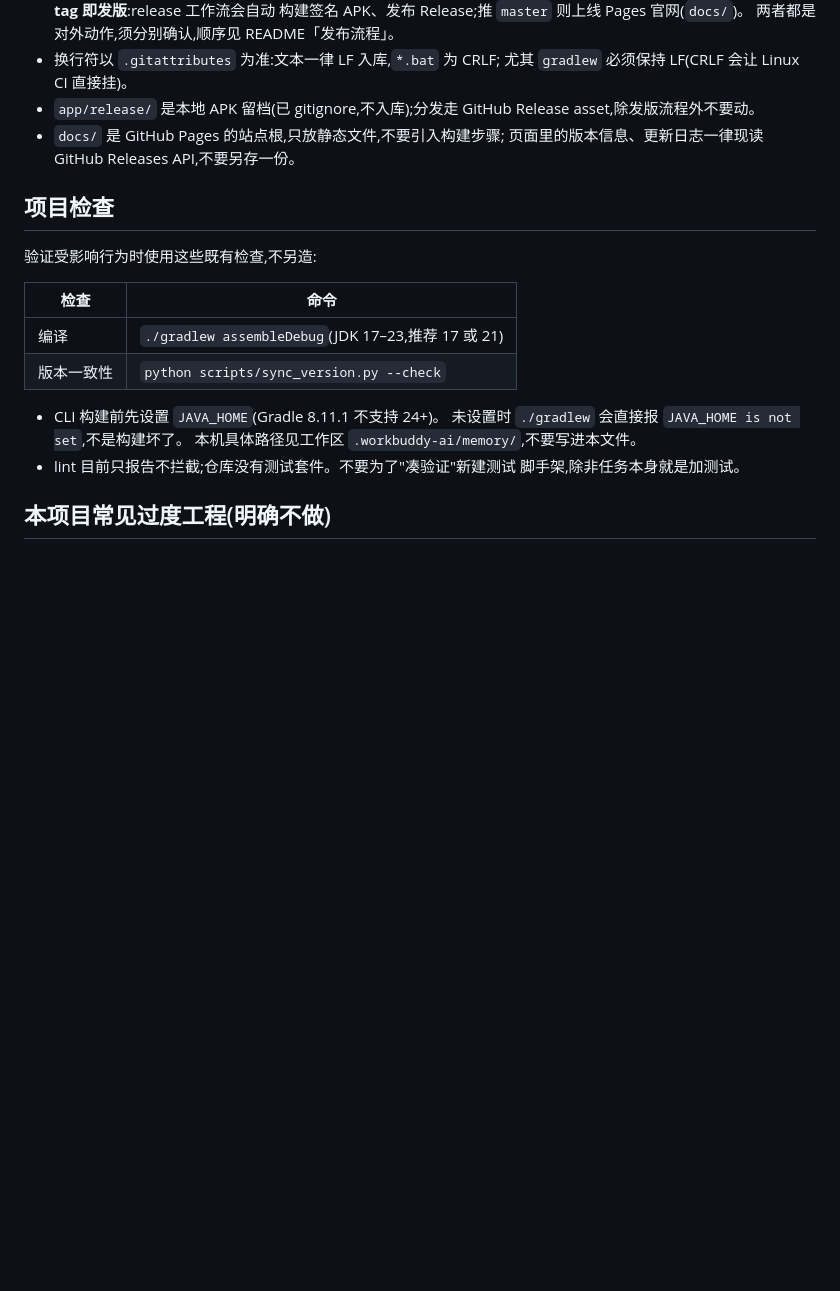
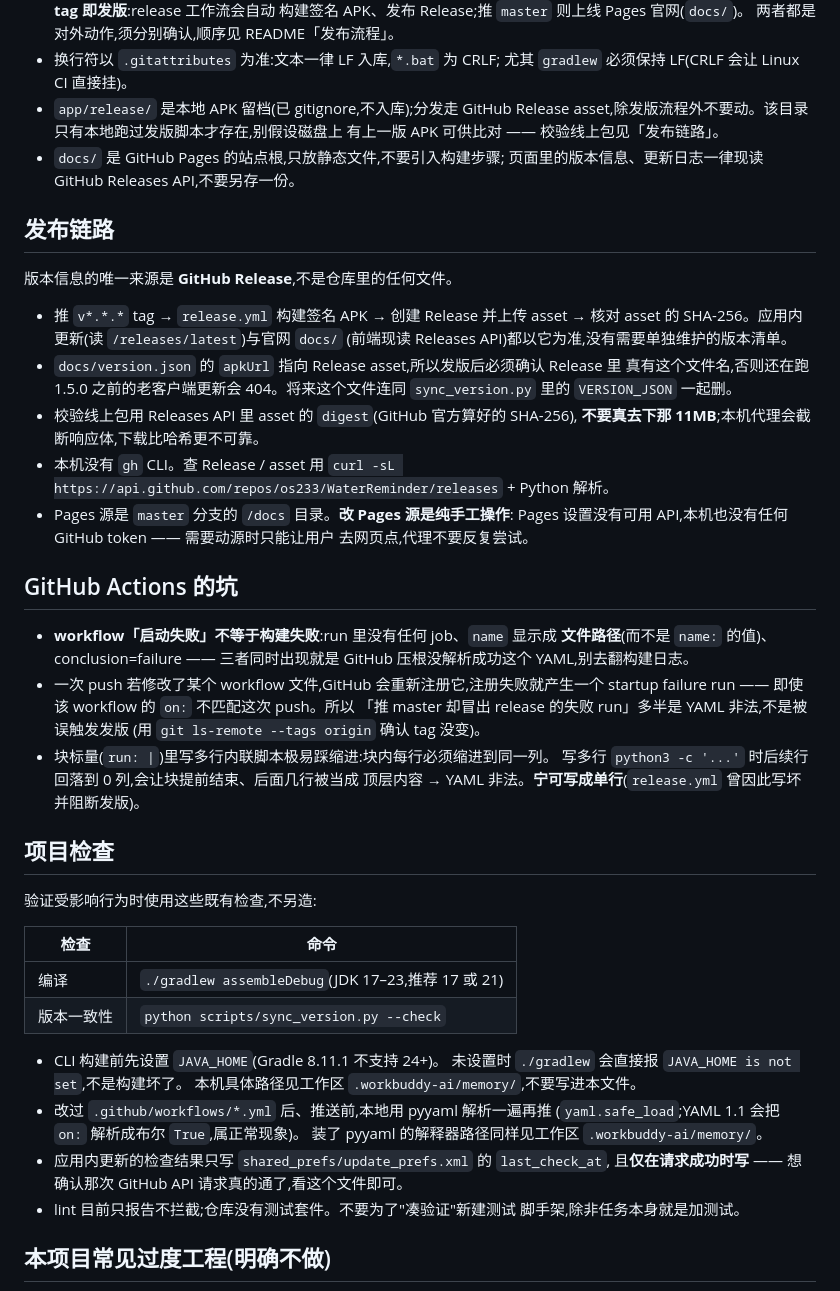
Before and after one commit to os233/WaterReminder, a Markdown page: AGENTS.md, the part around the change. Rendered like a GitHub page; blank space fills up the shorter version.

Commit message:
docs(agents): 补发布链路与 workflow YAML 坑,校正 app/release 说明
- 新增「发布链路」:Release 是版本信息唯一来源、docs/version.json 的 apkUrl 需核对
  asset 存在、校验线上包读 asset digest、本机无 gh CLI、改 Pages 源只能手工操作
- 新增「GitHub Actions 的坑」:启动失败≠构建失败的三特征、改 workflow 文件会触发
  重新注册、块标量缩进写坏 YAML
- 「项目检查」补:推 workflow 前本地 pyyaml 解析、update_prefs 的 last_check_at 只在
  请求成功时写入,可用来验证更新检查真的跑通
- app/release/ 说明改为「只有本地发版后才存在」,别假设有上一版 APK 可比对

```diff
--- a/AGENTS.md
+++ b/AGENTS.md
@@ -51,9 +51,41 @@
 - 换行符以 `.gitattributes` 为准:文本一律 LF 入库,`*.bat` 为 CRLF;
   尤其 `gradlew` 必须保持 LF(CRLF 会让 Linux CI 直接挂)。
 - `app/release/` 是本地 APK 留档(已 gitignore,不入库);分发走 GitHub Release
-  asset,除发版流程外不要动。
+  asset,除发版流程外不要动。该目录只有本地跑过发版脚本才存在,别假设磁盘上
+  有上一版 APK 可供比对 —— 校验线上包见「发布链路」。
 - `docs/` 是 GitHub Pages 的站点根,只放静态文件,不要引入构建步骤;
   页面里的版本信息、更新日志一律现读 GitHub Releases API,不要另存一份。
+
+## 发布链路
+
+版本信息的唯一来源是 **GitHub Release**,不是仓库里的任何文件。
+
+- 推 `v*.*.*` tag → `release.yml` 构建签名 APK → 创建 Release 并上传 asset →
+  核对 asset 的 SHA-256。应用内更新(读 `/releases/latest`)与官网 `docs/`
+  (前端现读 Releases API)都以它为准,没有需要单独维护的版本清单。
+- `docs/version.json` 的 `apkUrl` 指向 Release asset,所以发版后必须确认 Release 里
+  真有这个文件名,否则还在跑 1.5.0 之前的老客户端更新会 404。将来这个文件连同
+  `sync_version.py` 里的 `VERSION_JSON` 一起删。
+- 校验线上包用 Releases API 里 asset 的 `digest`(GitHub 官方算好的 SHA-256),
+  **不要真去下那 11MB**;本机代理会截断响应体,下载比哈希更不可靠。
+- 本机没有 `gh` CLI。查 Release / asset 用
+  `curl -sL https://api.github.com/repos/os233/WaterReminder/releases` + Python 解析。
+- Pages 源是 `master` 分支的 `/docs` 目录。**改 Pages 源是纯手工操作**:
+  Pages 设置没有可用 API,本机也没有任何 GitHub token —— 需要动源时只能让用户
+  去网页点,代理不要反复尝试。
+
+## GitHub Actions 的坑
+
+- **workflow「启动失败」不等于构建失败**:run 里没有任何 job、`name` 显示成
+  **文件路径**(而不是 `name:` 的值)、conclusion=failure —— 三者同时出现就是
+  GitHub 压根没解析成功这个 YAML,别去翻构建日志。
+- 一次 push 若修改了某个 workflow 文件,GitHub 会重新注册它,注册失败就产生一个
+  startup failure run —— 即使该 workflow 的 `on:` 不匹配这次 push。所以
+  「推 master 却冒出 release 的失败 run」多半是 YAML 非法,不是被误触发发版
+  (用 `git ls-remote --tags origin` 确认 tag 没变)。
+- 块标量(`run: |`)里写多行内联脚本极易踩缩进:块内每行必须缩进到同一列。
+  写多行 `python3 -c '...'` 时后续行回落到 0 列,会让块提前结束、后面几行被当成
+  顶层内容 → YAML 非法。**宁可写成单行**(`release.yml` 曾因此写坏并阻断发版)。
 
 ## 项目检查
 
@@ -67,6 +99,11 @@
 - CLI 构建前先设置 `JAVA_HOME`(Gradle 8.11.1 不支持 24+)。
   未设置时 `./gradlew` 会直接报 `JAVA_HOME is not set`,不是构建坏了。
   本机具体路径见工作区 `.workbuddy-ai/memory/`,不要写进本文件。
+- 改过 `.github/workflows/*.yml` 后、推送前,本地用 pyyaml 解析一遍再推
+  (`yaml.safe_load`;YAML 1.1 会把 `on:` 解析成布尔 `True`,属正常现象)。
+  装了 pyyaml 的解释器路径同样见工作区 `.workbuddy-ai/memory/`。
+- 应用内更新的检查结果只写 `shared_prefs/update_prefs.xml` 的 `last_check_at`,
+  且**仅在请求成功时写** —— 想确认那次 GitHub API 请求真的通了,看这个文件即可。
 - lint 目前只报告不拦截;仓库没有测试套件。不要为了"凑验证"新建测试
   脚手架,除非任务本身就是加测试。
 
```
